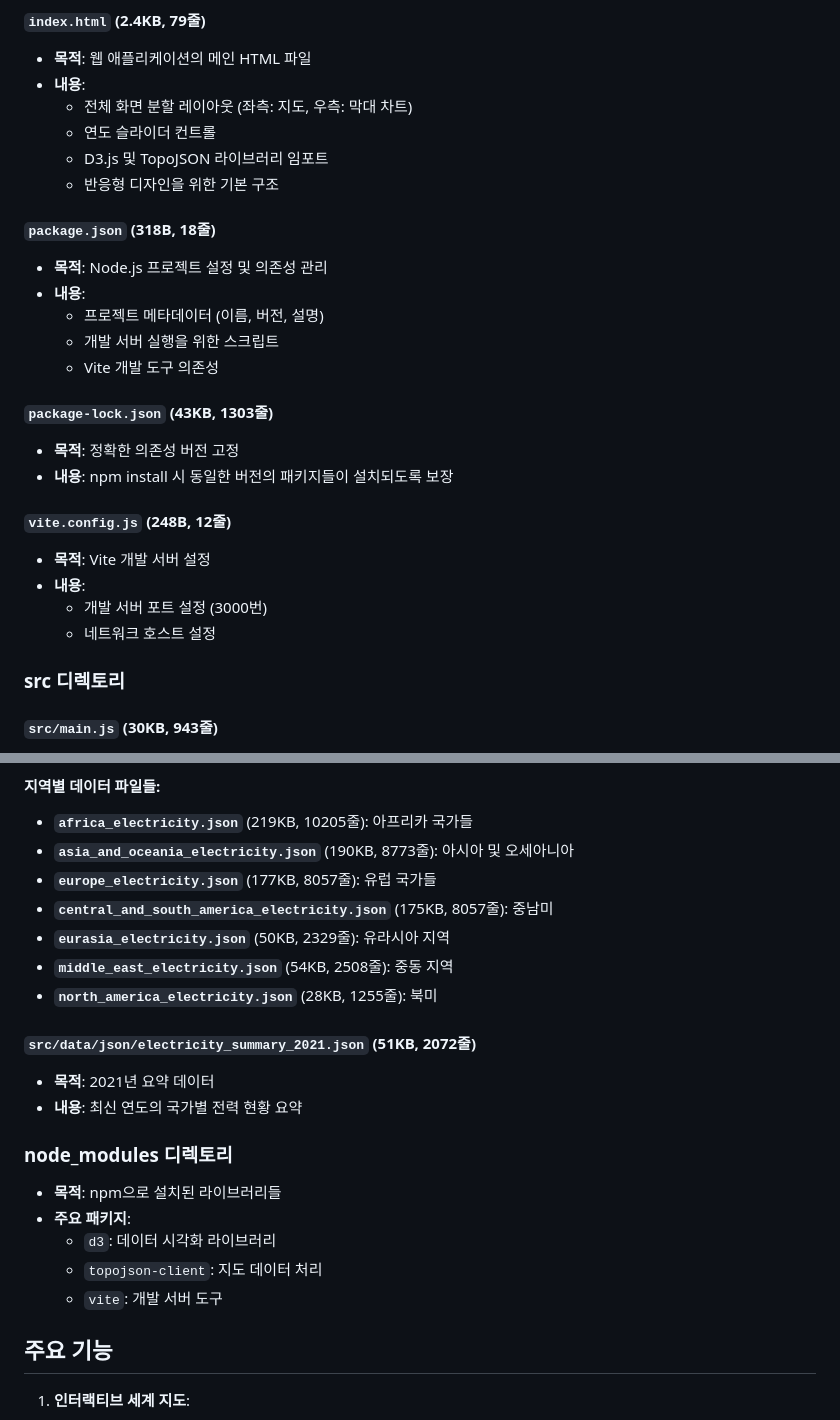
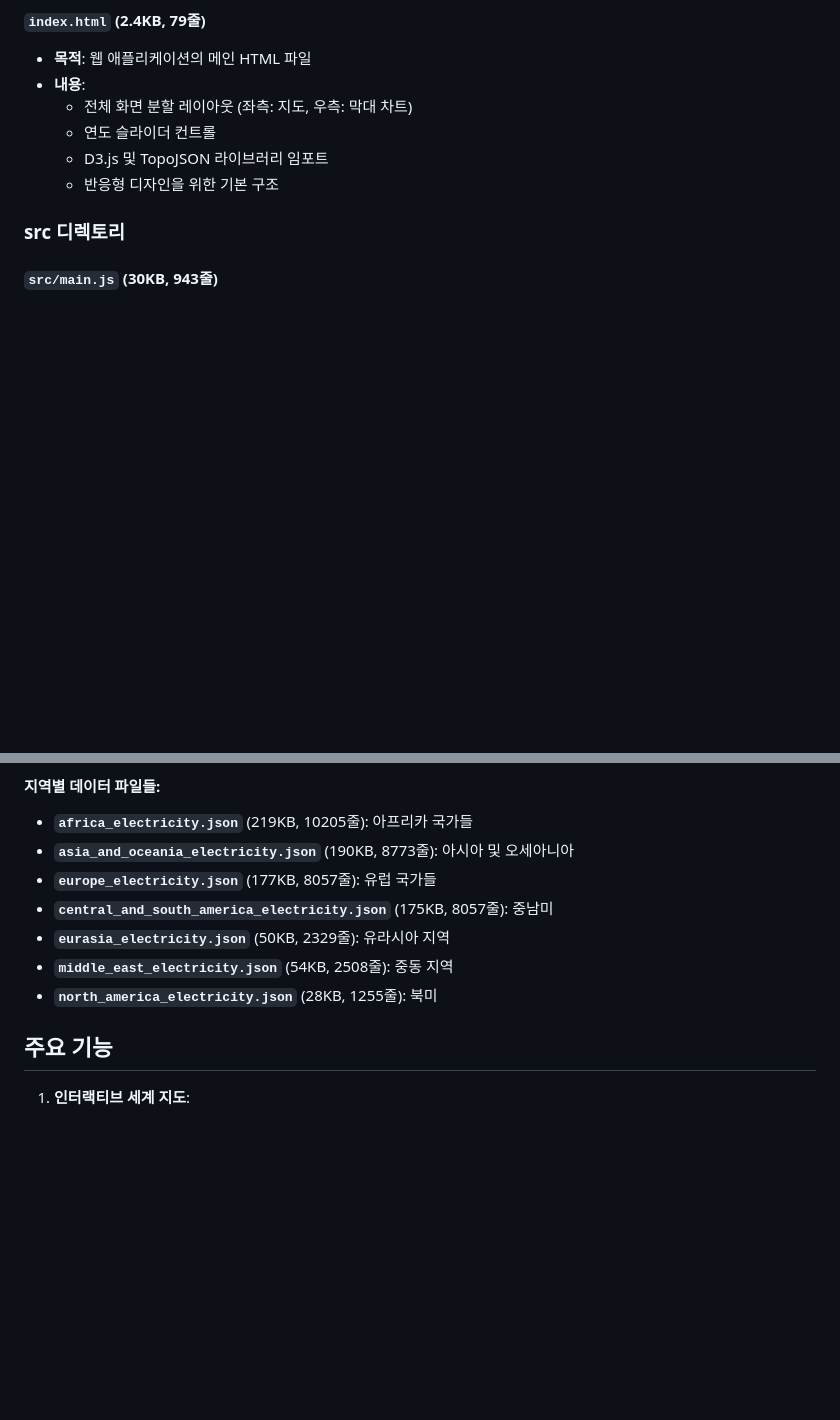
Before and after one commit to whodeeboiiii/EnergyExplorer, a Markdown page: README.md, 2 parts joined by grey strips. Drawn GitHub-style; blank space fills up the shorter version.

```diff
--- a/README.md
+++ b/README.md
@@ -20,23 +20,6 @@
   - 연도 슬라이더 컨트롤
   - D3.js 및 TopoJSON 라이브러리 임포트
   - 반응형 디자인을 위한 기본 구조
-
-#### `package.json` (318B, 18줄)
-- **목적**: Node.js 프로젝트 설정 및 의존성 관리
-- **내용**:
-  - 프로젝트 메타데이터 (이름, 버전, 설명)
-  - 개발 서버 실행을 위한 스크립트
-  - Vite 개발 도구 의존성
-
-#### `package-lock.json` (43KB, 1303줄)
-- **목적**: 정확한 의존성 버전 고정
-- **내용**: npm install 시 동일한 버전의 패키지들이 설치되도록 보장
-
-#### `vite.config.js` (248B, 12줄)
-- **목적**: Vite 개발 서버 설정
-- **내용**:
-  - 개발 서버 포트 설정 (3000번)
-  - 네트워크 호스트 설정
 
 ### src 디렉토리
 
@@ -97,16 +80,6 @@
 - **`middle_east_electricity.json`** (54KB, 2508줄): 중동 지역
 - **`north_america_electricity.json`** (28KB, 1255줄): 북미
 
-#### `src/data/json/electricity_summary_2021.json` (51KB, 2072줄)
-- **목적**: 2021년 요약 데이터
-- **내용**: 최신 연도의 국가별 전력 현황 요약
-
-### node_modules 디렉토리
-- **목적**: npm으로 설치된 라이브러리들
-- **주요 패키지**:
-  - `d3`: 데이터 시각화 라이브러리
-  - `topojson-client`: 지도 데이터 처리
-  - `vite`: 개발 서버 도구
 
 ## 주요 기능
 
```
